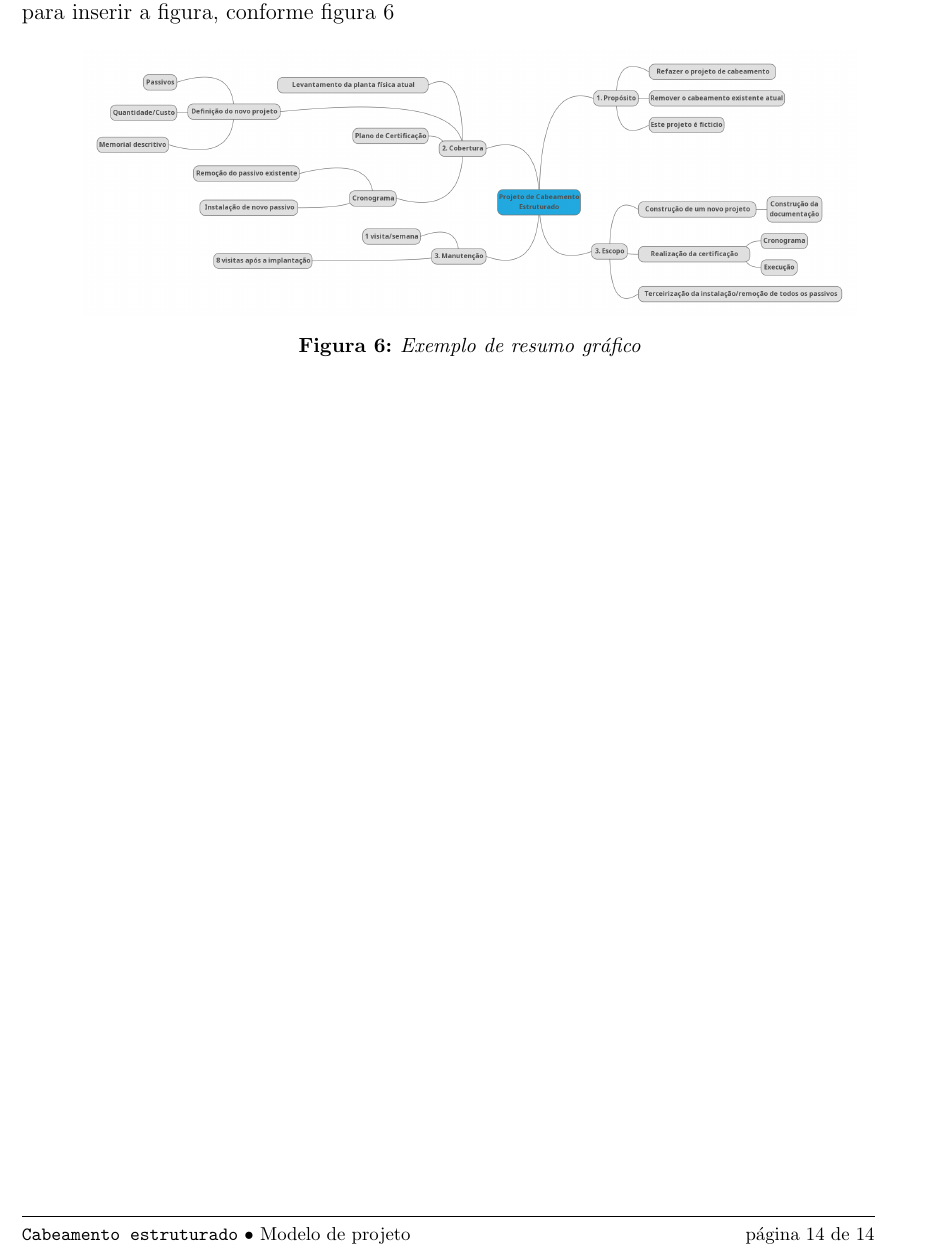
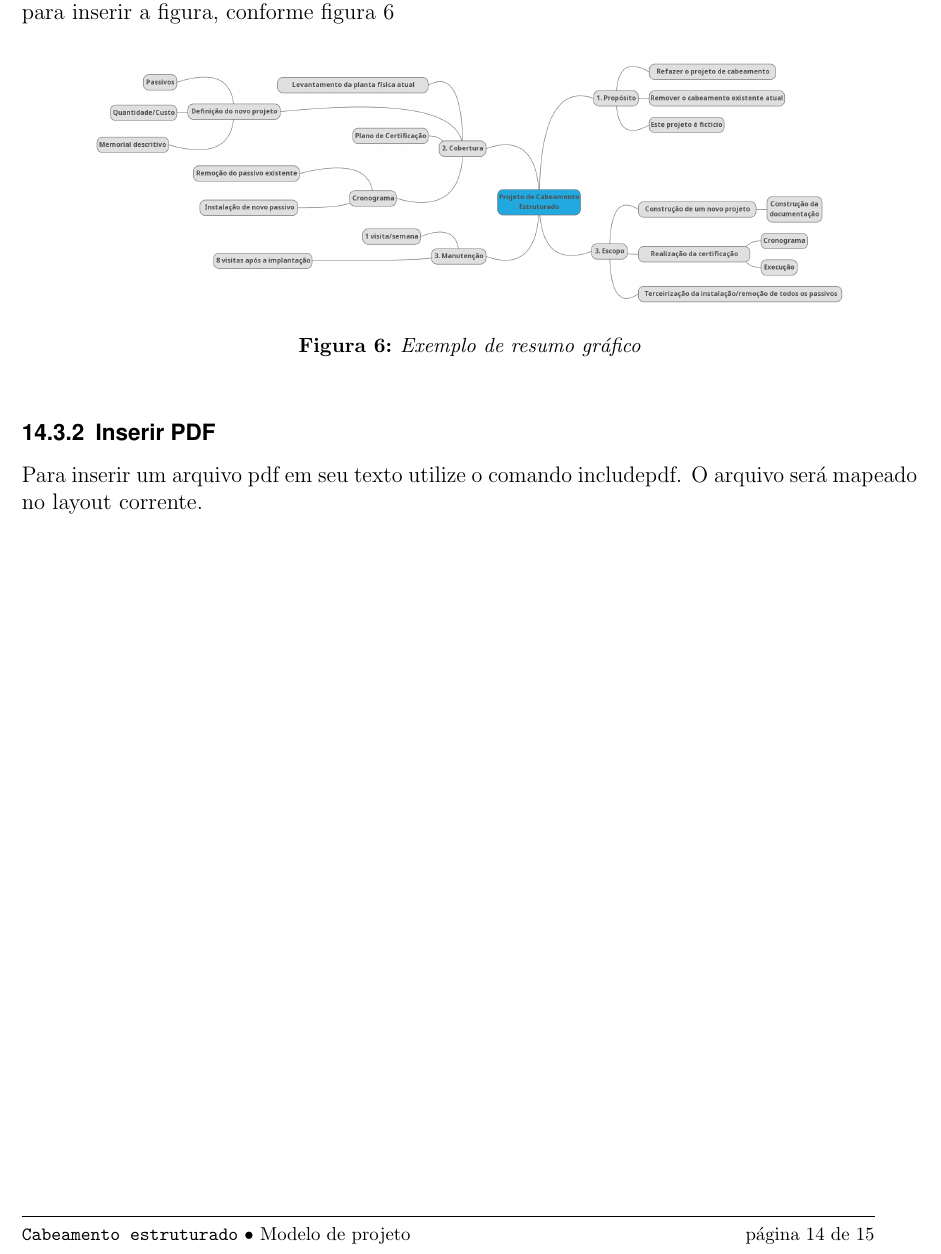
Before and after one commit to alerario/cabeamentoEstruturado, a LaTeX document (modelo_projeto.tex): part of page 14 of 14 before the commit and part of page 14 of 15 after it, cut so that both start at the same text. Compiled offline with pdfLaTeX.

Commit message:
como adicionar pdf no projeto

```diff
--- a/modelo_projeto.tex
+++ b/modelo_projeto.tex
@@ -24,6 +24,7 @@
 \usepackage[utf8]{inputenc}
 \usepackage[top=2.5cm, bottom=2.5cm, left=2.5cm, right=2.5cm]{geometry}
 \usepackage[ddmmyyyy]{datetime}
+\usepackage{pdfpages}
 \addto\captionsenglish{%
 	\renewcommand\tablename{Tabela}
 	\renewcommand\figurename{Figura}
@@ -415,6 +416,11 @@ Para utilizar o resumo gráfico, remova o texto da seção resumo (linha 137) e
 	\label{fig6}
 \end{figure}
 
+\subsubsection{Inserir PDF}
+
+Para inserir um arquivo pdf em seu texto utilize o comando includepdf. O arquivo será mapeado no layout corrente.
+
+\includepdf{cabling.pdf}
 %% ***********************************************************************
 %% === ate aqui    =====  ================================================
 %% ***********************************************************************
```
Also changed, not shown: cabling.pdf (added).
